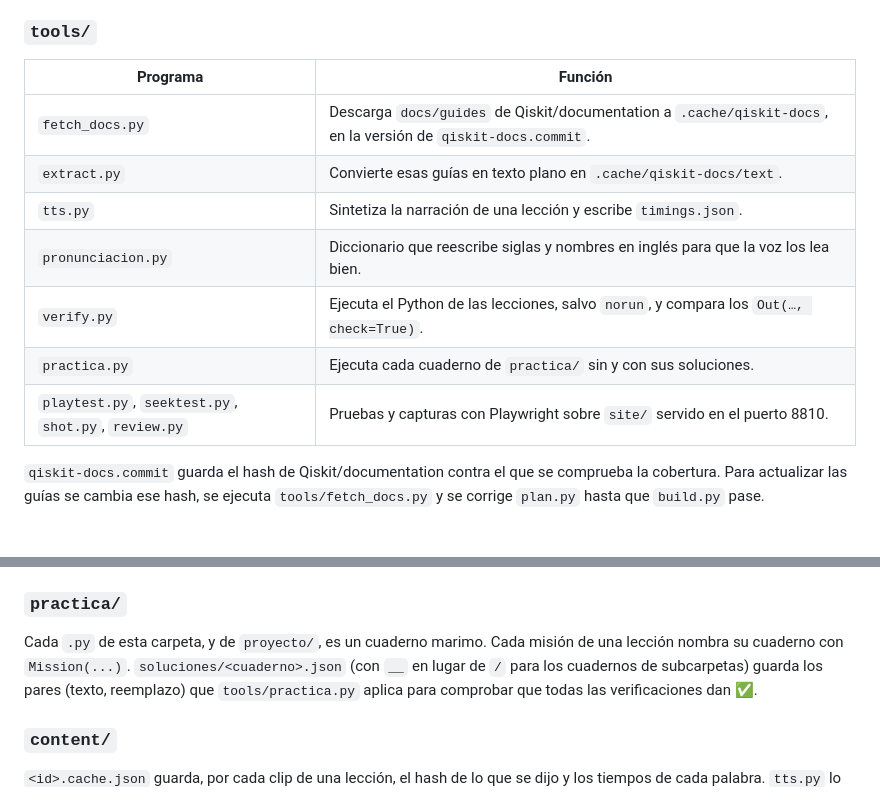
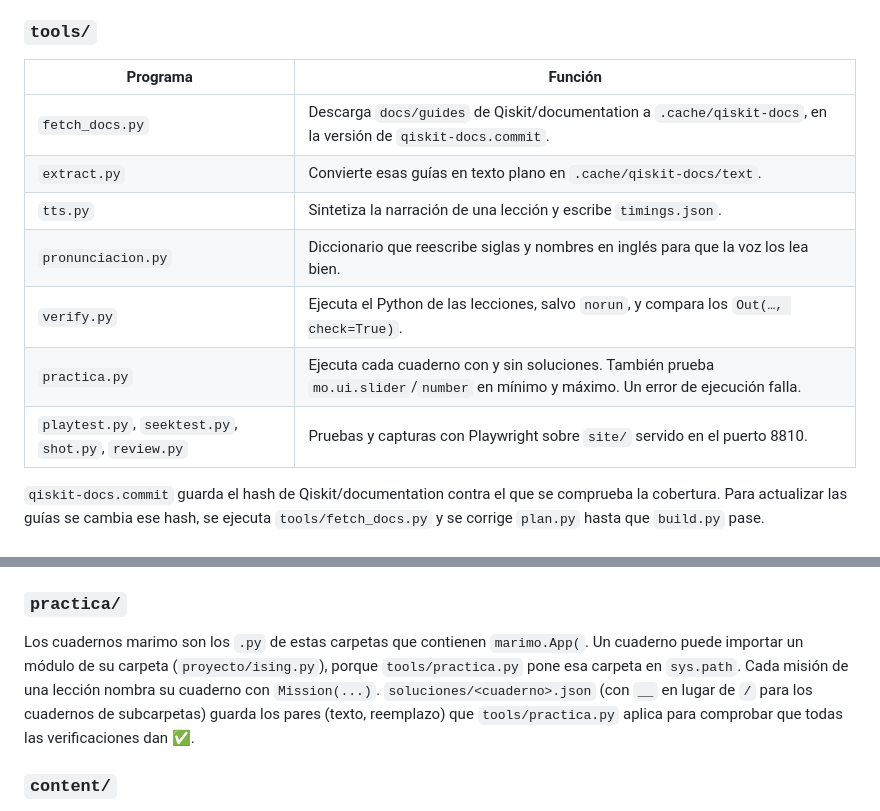
Before and after one commit to PedroRojasF/qiskit-guides-compartido, a Markdown page: docs/architecture.md, 2 parts joined by grey strips. Rendered like a GitHub page.

Commit message:
docs: correct the practica notes in the architecture map
practica/proyecto/ising.py is a helper module, not a notebook, and practica.py also runs sliders and numbers at their limits.

```diff
--- a/docs/architecture.md
+++ b/docs/architecture.md
@@ -32,15 +32,15 @@ carpeta y por dónde pasa una lección.
 
 ### `tools/`
 
-| Programa                                             | Función                                                                                                       |
-| ---------------------------------------------------- | ------------------------------------------------------------------------------------------------------------- |
-| `fetch_docs.py`                                      | Descarga `docs/guides` de Qiskit/documentation a `.cache/qiskit-docs`, en la versión de `qiskit-docs.commit`. |
-| `extract.py`                                         | Convierte esas guías en texto plano en `.cache/qiskit-docs/text`.                                             |
-| `tts.py`                                             | Sintetiza la narración de una lección y escribe `timings.json`.                                               |
-| `pronunciacion.py`                                   | Diccionario que reescribe siglas y nombres en inglés para que la voz los lea bien.                            |
-| `verify.py`                                          | Ejecuta el Python de las lecciones, salvo `norun`, y compara los `Out(…, check=True)`.                        |
-| `practica.py`                                        | Ejecuta cada cuaderno de `practica/` sin y con sus soluciones.                                                |
-| `playtest.py`, `seektest.py`, `shot.py`, `review.py` | Pruebas y capturas con Playwright sobre `site/` servido en el puerto 8810.                                    |
+| Programa                                             | Función                                                                                                                             |
+| ---------------------------------------------------- | ----------------------------------------------------------------------------------------------------------------------------------- |
+| `fetch_docs.py`                                      | Descarga `docs/guides` de Qiskit/documentation a `.cache/qiskit-docs`, en la versión de `qiskit-docs.commit`.                       |
+| `extract.py`                                         | Convierte esas guías en texto plano en `.cache/qiskit-docs/text`.                                                                   |
+| `tts.py`                                             | Sintetiza la narración de una lección y escribe `timings.json`.                                                                     |
+| `pronunciacion.py`                                   | Diccionario que reescribe siglas y nombres en inglés para que la voz los lea bien.                                                  |
+| `verify.py`                                          | Ejecuta el Python de las lecciones, salvo `norun`, y compara los `Out(…, check=True)`.                                              |
+| `practica.py`                                        | Ejecuta cada cuaderno con y sin soluciones. También prueba `mo.ui.slider`/`number` en mínimo y máximo. Un error de ejecución falla. |
+| `playtest.py`, `seektest.py`, `shot.py`, `review.py` | Pruebas y capturas con Playwright sobre `site/` servido en el puerto 8810.                                                          |
 
 `qiskit-docs.commit` guarda el hash de Qiskit/documentation contra el que se
 comprueba la cobertura. Para actualizar las guías se cambia ese hash, se ejecuta
@@ -63,8 +63,10 @@ comprueba la cobertura. Para actualizar las guías se cambia ese hash, se ejecut
 
 ### `practica/`
 
-Cada `.py` de esta carpeta, y de `proyecto/`, es un cuaderno marimo. Cada misión
-de una lección nombra su cuaderno con `Mission(...)`.
+Los cuadernos marimo son los `.py` de estas carpetas que contienen
+`marimo.App(`. Un cuaderno puede importar un módulo de su carpeta
+(`proyecto/ising.py`), porque `tools/practica.py` pone esa carpeta en
+`sys.path`. Cada misión de una lección nombra su cuaderno con `Mission(...)`.
 `soluciones/<cuaderno>.json` (con `__` en lugar de `/` para los cuadernos de
 subcarpetas) guarda los pares (texto, reemplazo) que `tools/practica.py` aplica
 para comprobar que todas las verificaciones dan ✅.
```
